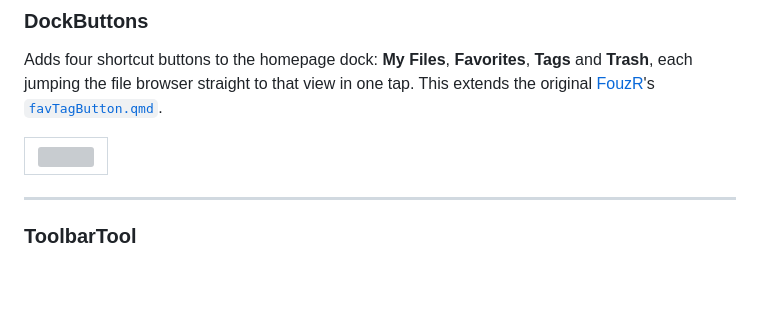
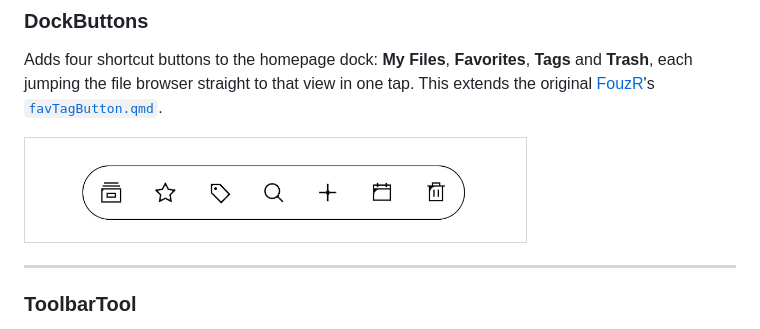
Before and after one commit to alefaraci/xovi-qmd-extensions, a Markdown page: README.md, the part around the change. Drawn GitHub-style; blank space fills up the shorter version; grey boxes are pictures that could not be loaded.

```diff
--- a/README.md
+++ b/README.md
@@ -179,7 +179,7 @@ quick-browse page-slider is up (a one-finger swipe up from the bottom edge).
 
 Adds four shortcut buttons to the homepage dock: **My Files**, **Favorites**, **Tags** and **Trash**, each jumping the file browser straight to that view in one tap. This extends the original [FouzR](https://github.com/FouzR)'s [`favTagButton.qmd`](https://github.com/FouzR/xovi-extensions/blob/main/3.27/favTagButton.qmd).
 
-| <img src="./assets/dock.png" width="475"> |
+| <img src="./assets/Dock.png" width="475"> |
 |:--:|
 
 ---
```
